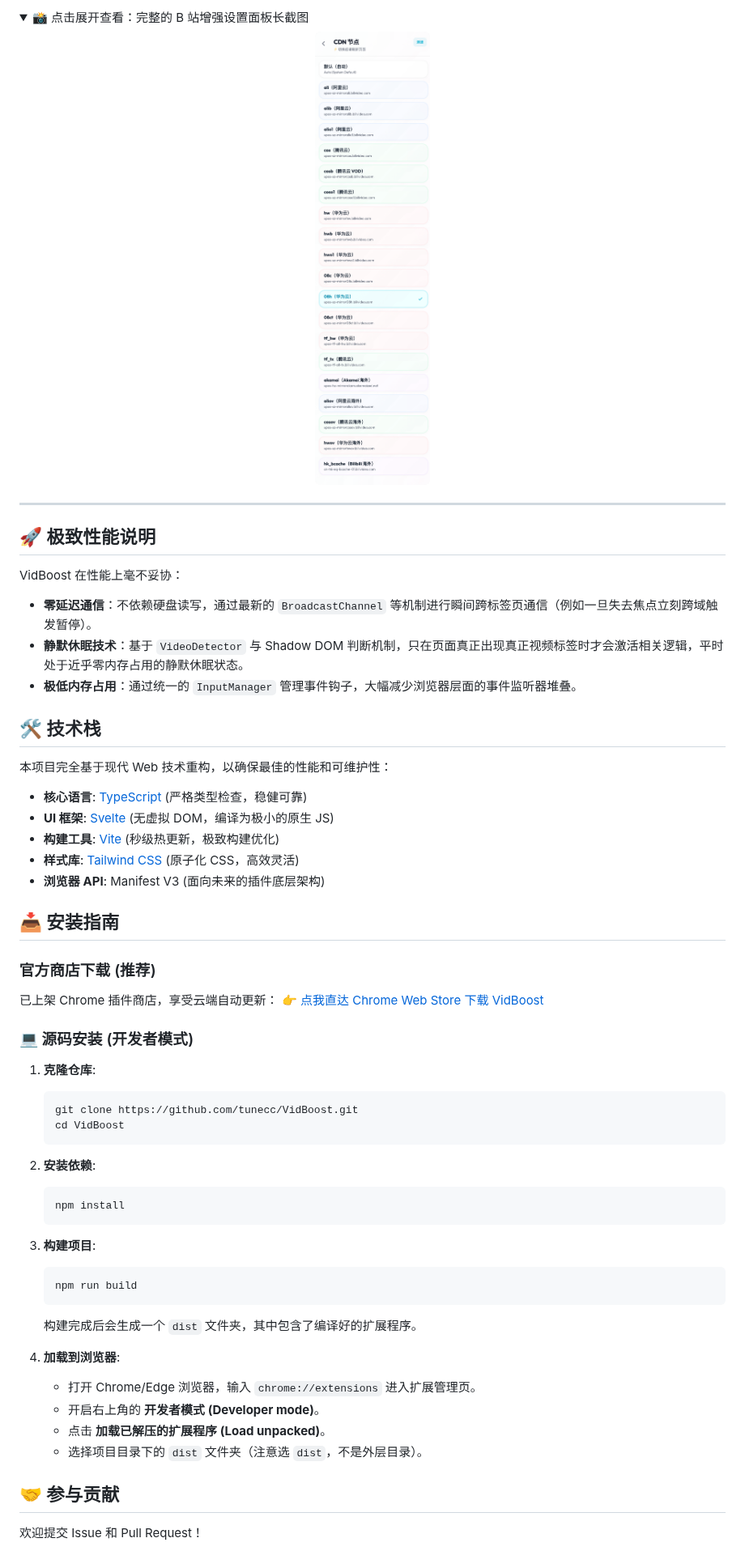
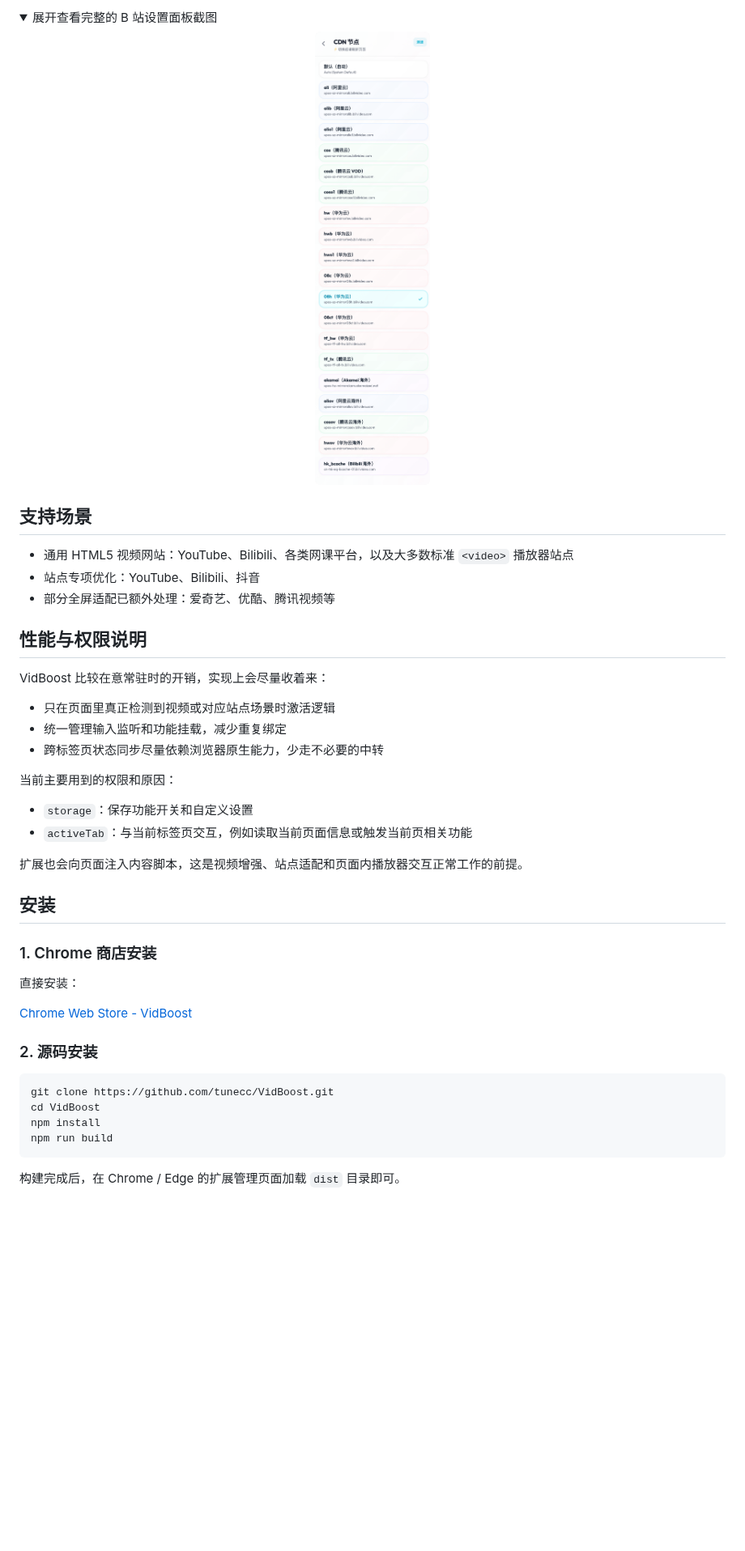
Before and after one commit to tunecc/VidBoost, a Markdown page: README.md, the part around one of its changes. Shown at 81% size. GitHub-like rendering; folded sections open; blank space fills up the shorter version.

````diff
--- a/README.md
+++ b/README.md
@@ -83,63 +157,49 @@
 </p>
 
 <details>
-  <summary>📸 点击展开查看：完整的 B 站增强设置面板长截图</summary>
+  <summary>展开查看完整的 B 站设置面板截图</summary>
   <p align="center">
-    <img src="./assets/bilibili_cdnset.png" width="70%" alt="Bilibili CDN与增强功能设置长截图" />
+    <img src="./assets/bilibili_cdnset.png" width="72%" alt="Bilibili 设置长截图" />
   </p>
 </details>
 
----
+## 支持场景
 
-## 🚀 极致性能说明
+- 通用 HTML5 视频网站：YouTube、Bilibili、各类网课平台，以及大多数标准 `<video>` 播放器站点
+- 站点专项优化：YouTube、Bilibili、抖音
+- 部分全屏适配已额外处理：爱奇艺、优酷、腾讯视频等
 
-VidBoost 在性能上毫不妥协：
-- **零延迟通信**：不依赖硬盘读写，通过最新的 `BroadcastChannel` 等机制进行瞬间跨标签页通信（例如一旦失去焦点立刻跨域触发暂停）。
-- **静默休眠技术**：基于 `VideoDetector` 与 Shadow DOM 判断机制，只在页面真正出现真正视频标签时才会激活相关逻辑，平时处于近乎零内存占用的静默休眠状态。
-- **极低内存占用**：通过统一的 `InputManager` 管理事件钩子，大幅减少浏览器层面的事件监听器堆叠。
+## 性能与权限说明
 
-## 🛠 技术栈
+VidBoost 比较在意常驻时的开销，实现上会尽量收着来：
 
-本项目完全基于现代 Web 技术重构，以确保最佳的性能和可维护性：
+- 只在页面里真正检测到视频或对应站点场景时激活逻辑
+- 统一管理输入监听和功能挂载，减少重复绑定
+- 跨标签页状态同步尽量依赖浏览器原生能力，少走不必要的中转
 
-*   **核心语言**: [TypeScript](https://www.typescriptlang.org/) (严格类型检查，稳健可靠)
-*   **UI 框架**: [Svelte](https://svelte.dev/) (无虚拟 DOM，编译为极小的原生 JS)
-*   **构建工具**: [Vite](https://vitejs.dev/) (秒级热更新，极致构建优化)
-*   **样式库**: [Tailwind CSS](https://tailwindcss.com/) (原子化 CSS，高效灵活)
-*   **浏览器 API**: Manifest V3 (面向未来的插件底层架构)
+当前主要用到的权限和原因：
 
-## 📥 安装指南
+- `storage`：保存功能开关和自定义设置
+- `activeTab`：与当前标签页交互，例如读取当前页面信息或触发当前页相关功能
 
-### 官方商店下载 (推荐)
-已上架 Chrome 插件商店，享受云端自动更新：
-[👉 点我直达 Chrome Web Store 下载 VidBoost](https://chromewebstore.google.com/detail/vidboost/bjehghokgbfmceggcbpjgmahgjgpgbia?authuser=0&hl=zh-CN)
+扩展也会向页面注入内容脚本，这是视频增强、站点适配和页面内播放器交互正常工作的前提。
 
-### 💻 源码安装 (开发者模式)
+## 安装
 
-1.  **克隆仓库**:
-    ```bash
-    git clone https://github.com/tunecc/VidBoost.git
-    cd VidBoost
-    ```
+### 1. Chrome 商店安装
 
-2.  **安装依赖**:
-    ```bash
-    npm install
-    ```
+直接安装：
 
-3.  **构建项目**:
-    ```bash
-    npm run build
-    ```
-    构建完成后会生成一个 `dist` 文件夹，其中包含了编译好的扩展程序。
+[Chrome Web Store - VidBoost](https://chromewebstore.google.com/detail/vidboost/bjehghokgbfmceggcbpjgmahgjgpgbia?authuser=0&hl=zh-CN)
 
-4.  **加载到浏览器**:
-    *   打开 Chrome/Edge 浏览器，输入 `chrome://extensions` 进入扩展管理页。
-    *   开启右上角的 **开发者模式 (Developer mode)**。
-    *   点击 **加载已解压的扩展程序 (Load unpacked)**。
-    *   选择项目目录下的 `dist` 文件夹（注意选 `dist`，不是外层目录）。
+### 2. 源码安装
 
-## 🤝 参与贡献
+```bash
+git clone https://github.com/tunecc/VidBoost.git
+cd VidBoost
+npm install
+npm run build
+```
 
-欢迎提交 Issue 和 Pull Request！
+构建完成后，在 Chrome / Edge 的扩展管理页面加载 `dist` 目录即可。
 
````
Also changed, not shown: other parts of README.md (+138 -52 lines), Changelog.md (deleted, +0 -50 lines), assets/youtube.png, 2 other files.
